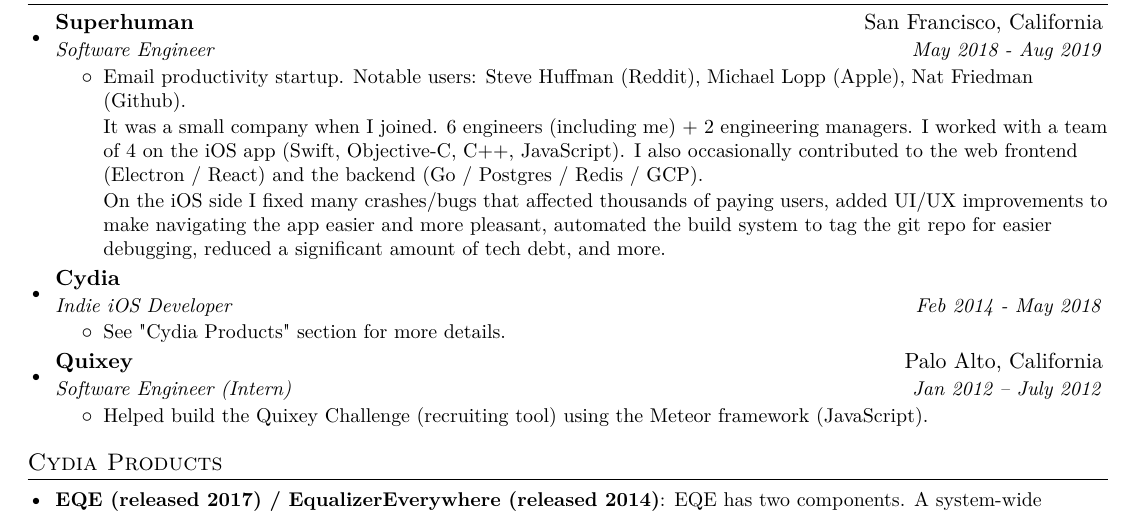
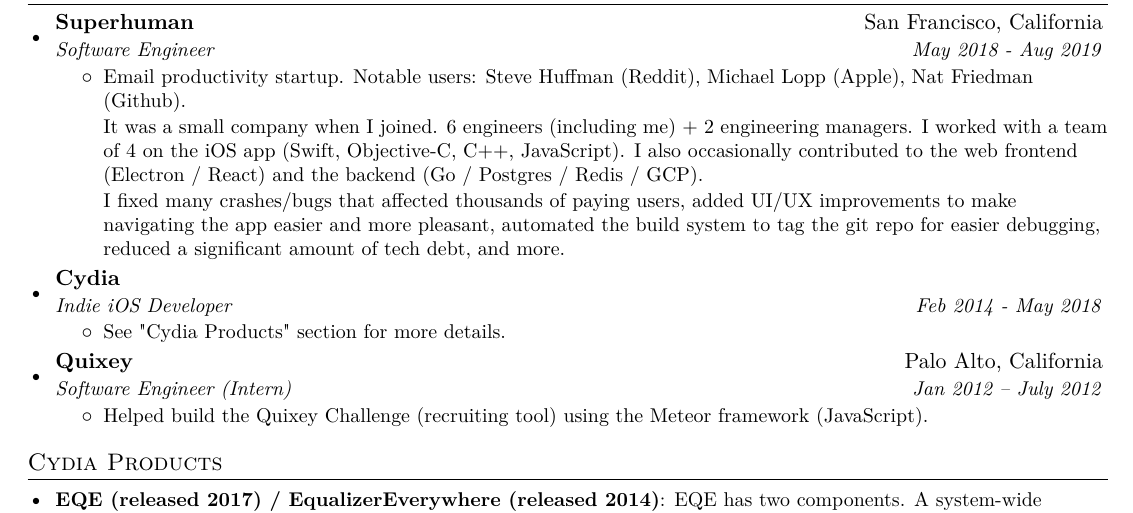
Before and after one commit to rweichler/resume, a LaTeX CV (resume.tex): part of the page, cut so that both start at the same text. Compiled offline with pdfLaTeX.

Commit message:
more tweaks

```diff
--- a/resume.tex
+++ b/resume.tex
@@ -98,7 +98,7 @@
 
         It was a small company when I joined. 6 engineers (including me) + 2 engineering managers. I worked with a team of 4 on the iOS app (Swift, Objective-C, C++, JavaScript). I also occasionally contributed to the web frontend (Electron / React) and the backend (Go / Postgres / Redis / GCP).
 
-        On the iOS side I fixed many crashes/bugs that affected thousands of paying users, added UI/UX improvements to make navigating the app easier and more pleasant, automated the build system to tag the git repo for easier debugging, reduced a significant amount of tech debt, and more.}
+        I fixed many crashes/bugs that affected thousands of paying users, added UI/UX improvements to make navigating the app easier and more pleasant, automated the build system to tag the git repo for easier debugging, reduced a significant amount of tech debt, and more.}
       \resumeItemListEnd
 
     \resumeSubheading
```
Also changed, not shown: resume.pdf.
